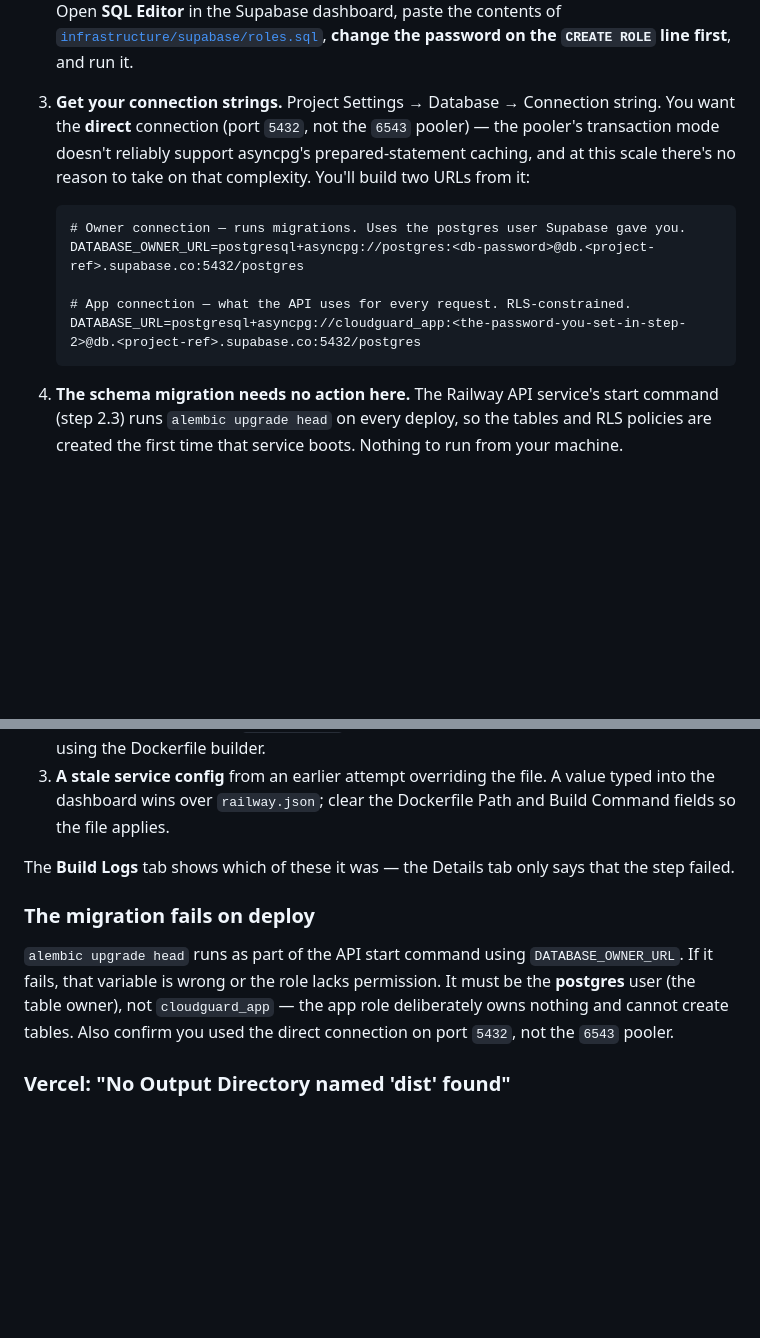
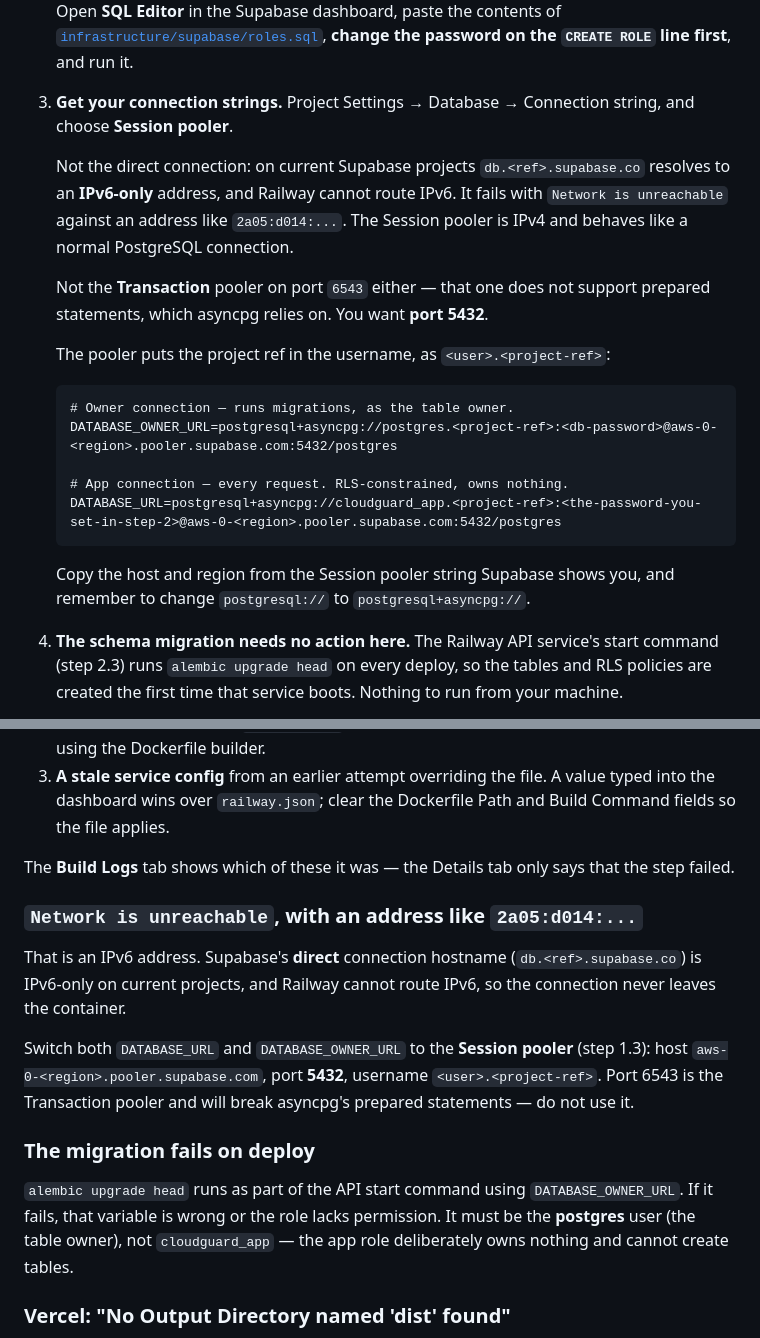
Before and after one commit to ReiZaimi/CSPM-SaaS, a Markdown page: docs/DEPLOYMENT.md, 2 parts joined by grey strips. GitHub-like rendering; blank space fills up the shorter version.

Commit message:
Use Supabase's IPv4 Session pooler, not the direct connection
The CORS fix worked -- config now loads and the app reaches the database. It
then fails there:

  connection to server at "2a05:d014:7c9:4e00:3096:aae3:e017:e643", port 5432
  failed: Network is unreachable

That is an IPv6 address. Current Supabase projects resolve
db.<ref>.supabase.co to IPv6 only, and Railway cannot route IPv6, so the
connection never leaves the container.

I recommended the direct connection in the first place and explicitly steered
away from the pooler over prepared-statement support. That reasoning applies to
the Transaction pooler on port 6543, not the Session pooler on 5432 -- session
mode hands out a dedicated connection and behaves like ordinary PostgreSQL,
including the SET LOCAL ROLE and request.jwt.claims that RLS depends on. The
docs now lead with the Session pooler, including the <user>.<project-ref>
username form the pooler requires, and keep the 6543 warning.

Configuration only; no application change. Added a troubleshooting entry keyed
on the "Network is unreachable" plus IPv6-address signature, since the message
gives no hint that the address family is the problem, and recorded the
constraint in DECISIONS.md so it is not re-litigated later.

````diff
--- a/docs/DEPLOYMENT.md
+++ b/docs/DEPLOYMENT.md
@@ -35,18 +35,28 @@ Node installed on your machine.
    **change the password on the `CREATE ROLE` line first**, and run it.
 
 3. **Get your connection strings.** Project Settings → Database → Connection
-   string. You want the **direct** connection (port `5432`, not the `6543`
-   pooler) — the pooler's transaction mode doesn't reliably support asyncpg's
-   prepared-statement caching, and at this scale there's no reason to take on
-   that complexity. You'll build two URLs from it:
+   string, and choose **Session pooler**.
+
+   Not the direct connection: on current Supabase projects `db.<ref>.supabase.co`
+   resolves to an **IPv6-only** address, and Railway cannot route IPv6. It fails
+   with `Network is unreachable` against an address like `2a05:d014:...`. The
+   Session pooler is IPv4 and behaves like a normal PostgreSQL connection.
+
+   Not the **Transaction** pooler on port `6543` either — that one does not
+   support prepared statements, which asyncpg relies on. You want **port 5432**.
+
+   The pooler puts the project ref in the username, as `<user>.<project-ref>`:
 
    ```
-   # Owner connection — runs migrations. Uses the postgres user Supabase gave you.
-   DATABASE_OWNER_URL=postgresql+asyncpg://postgres:<db-password>@db.<project-ref>.supabase.co:5432/postgres
+   # Owner connection — runs migrations, as the table owner.
+   DATABASE_OWNER_URL=postgresql+asyncpg://postgres.<project-ref>:<db-password>@aws-0-<region>.pooler.supabase.com:5432/postgres
 
-   # App connection — what the API uses for every request. RLS-constrained.
-   DATABASE_URL=postgresql+asyncpg://cloudguard_app:<the-password-you-set-in-step-2>@db.<project-ref>.supabase.co:5432/postgres
+   # App connection — every request. RLS-constrained, owns nothing.
+   DATABASE_URL=postgresql+asyncpg://cloudguard_app.<project-ref>:<the-password-you-set-in-step-2>@aws-0-<region>.pooler.supabase.com:5432/postgres
    ```
+
+   Copy the host and region from the Session pooler string Supabase shows you,
+   and remember to change `postgresql://` to `postgresql+asyncpg://`.
 
 4. **The schema migration needs no action here.** The Railway API service's
    start command (step 2.3) runs `alembic upgrade head` on every deploy, so
@@ -280,14 +290,24 @@ of likelihood:
 The **Build Logs** tab shows which of these it was — the Details tab only says
 that the step failed.
 
+### `Network is unreachable`, with an address like `2a05:d014:...`
+
+That is an IPv6 address. Supabase's **direct** connection hostname
+(`db.<ref>.supabase.co`) is IPv6-only on current projects, and Railway cannot
+route IPv6, so the connection never leaves the container.
+
+Switch both `DATABASE_URL` and `DATABASE_OWNER_URL` to the **Session pooler**
+(step 1.3): host `aws-0-<region>.pooler.supabase.com`, port **5432**, username
+`<user>.<project-ref>`. Port 6543 is the Transaction pooler and will break
+asyncpg's prepared statements — do not use it.
+
 ### The migration fails on deploy
 
 `alembic upgrade head` runs as part of the API start command using
 `DATABASE_OWNER_URL`. If it fails, that variable is wrong or the role lacks
 permission. It must be the **postgres** user (the table owner), not
 `cloudguard_app` — the app role deliberately owns nothing and cannot create
-tables. Also confirm you used the direct connection on port `5432`, not the
-`6543` pooler.
+tables.
 
 ### Vercel: "No Output Directory named 'dist' found"
 
````
Also changed, not shown: docs/DECISIONS.md (+10 -0 lines).
